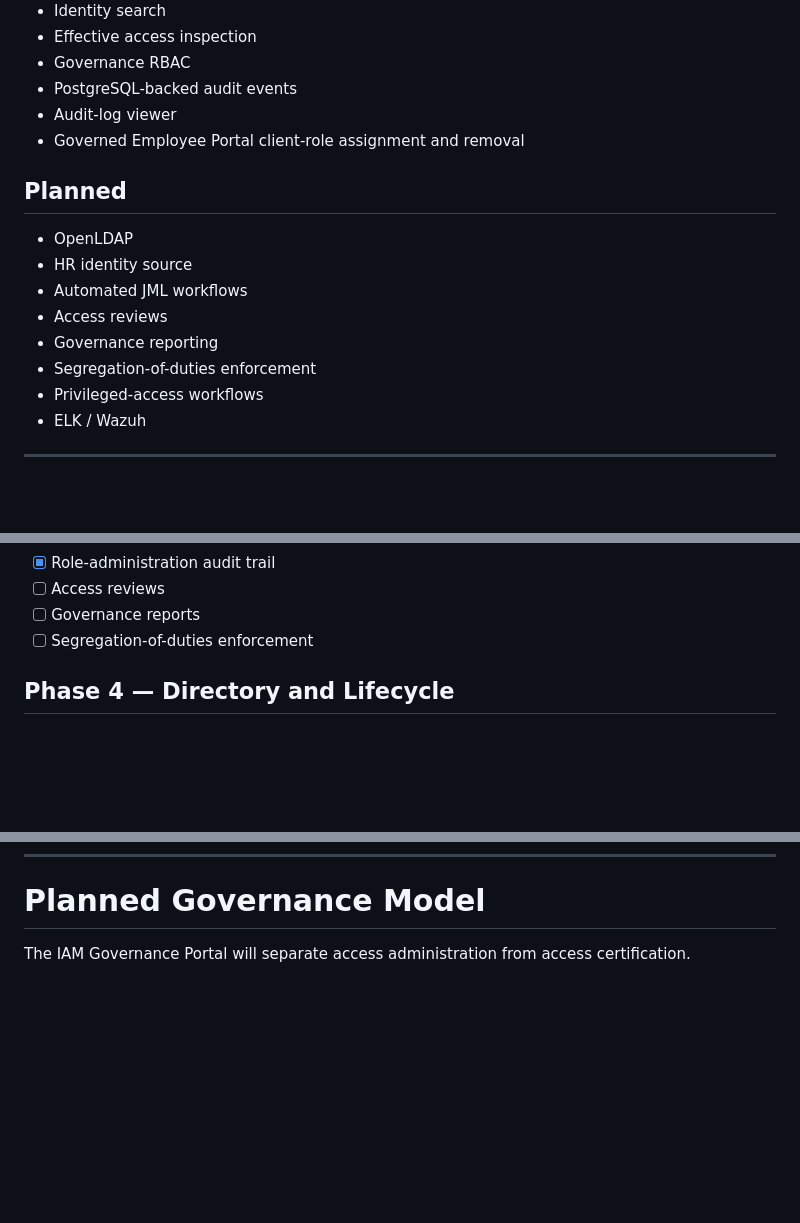
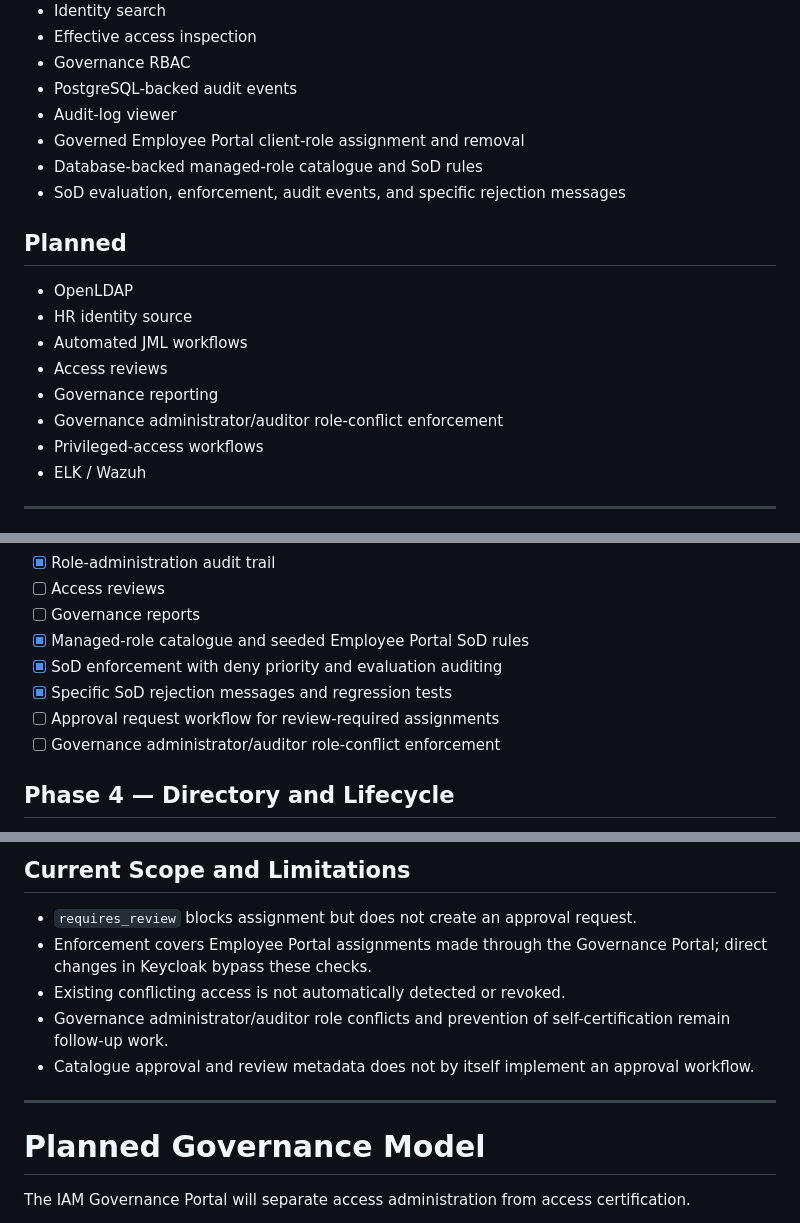
Before and after one commit to Thomas170491/enterprise-iam-lab, a Markdown page: README.md, 3 parts joined by grey strips. Rendered like a GitHub page; blank space fills up the shorter version.

Commit message:
docs : integrate SoD policies enforcement and limitations

```diff
--- a/README.md
+++ b/README.md
@@ -152,6 +152,8 @@ Implemented or actively used:
 * PostgreSQL-backed audit events
 * Audit-log viewer
 * Governed Employee Portal client-role assignment and removal
+* Database-backed managed-role catalogue and SoD rules
+* SoD evaluation, enforcement, audit events, and specific rejection messages
 
 ## Planned
 
@@ -160,7 +162,7 @@ Implemented or actively used:
 * Automated JML workflows
 * Access reviews
 * Governance reporting
-* Segregation-of-duties enforcement
+* Governance administrator/auditor role-conflict enforcement
 * Privileged-access workflows
 * ELK / Wazuh
 
@@ -1228,7 +1230,11 @@ portfolio/
 * [x] Role-administration audit trail
 * [ ] Access reviews
 * [ ] Governance reports
-* [ ] Segregation-of-duties enforcement
+* [x] Managed-role catalogue and seeded Employee Portal SoD rules
+* [x] SoD enforcement with deny priority and evaluation auditing
+* [x] Specific SoD rejection messages and regression tests
+* [ ] Approval request workflow for review-required assignments
+* [ ] Governance administrator/auditor role-conflict enforcement
 
 ## Phase 4 — Directory and Lifecycle
 
@@ -1255,3 +1309,13 @@ portfolio/
+## Current Scope and Limitations
+
+* `requires_review` blocks assignment but does not create an approval request.
+* Enforcement covers Employee Portal assignments made through the Governance Portal; direct changes in Keycloak bypass these checks.
+* Existing conflicting access is not automatically detected or revoked.
+* Governance administrator/auditor role conflicts and prevention of self-certification remain follow-up work.
+* Catalogue approval and review metadata does not by itself implement an approval workflow.
+
+---
+
 # Planned Governance Model
 
 The IAM Governance Portal will separate access administration from access certification.
```
Also changed, not shown: other parts of README.md (+51 -3 lines).
